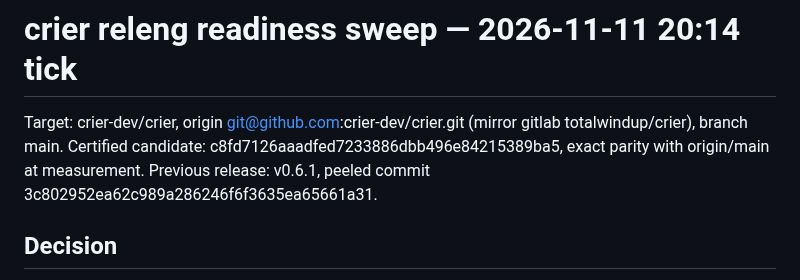
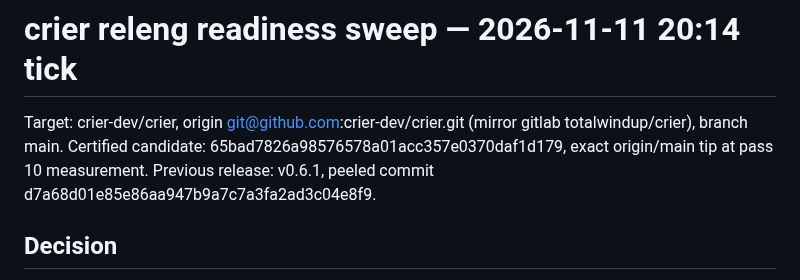
Before and after one commit to crier-dev/crier, a Markdown page: releng/crier-releng-2026-11-11-20-14-46.md, the part around the change. Rendered like a GitHub page.

Commit message:
docs(releng): re-anchor crier pass 10 artifact header
Bind the artifact certification header to the measured 65bad782 candidate
and v0.6.1 peeled commit without changing the no-cut decision.

Co-authored-by: Alexis Okuwa <wojonstech@gmail.com>

```diff
--- a/releng/crier-releng-2026-11-11-20-14-46.md
+++ b/releng/crier-releng-2026-11-11-20-14-46.md
@@ -1,7 +1,7 @@
 # crier releng readiness sweep — 2026-11-11 20:14 tick
 
 Target: crier-dev/crier, origin git@github.com:crier-dev/crier.git (mirror gitlab totalwindup/crier), branch main.
-Certified candidate: c8fd7126aaadfed7233886dbb496e84215389ba5, exact parity with origin/main at measurement. Previous release: v0.6.1, peeled commit 3c802952ea62c989a286246f6f3635ea65661a31.
+Certified candidate: 65bad7826a98576578a01acc357e0370daf1d179, exact origin/main tip at pass 10 measurement. Previous release: v0.6.1, peeled commit d7a68d01e85e86aa947b9a7c7a3fa2ad3c04e8f9.
 
 ## Decision
 
```
